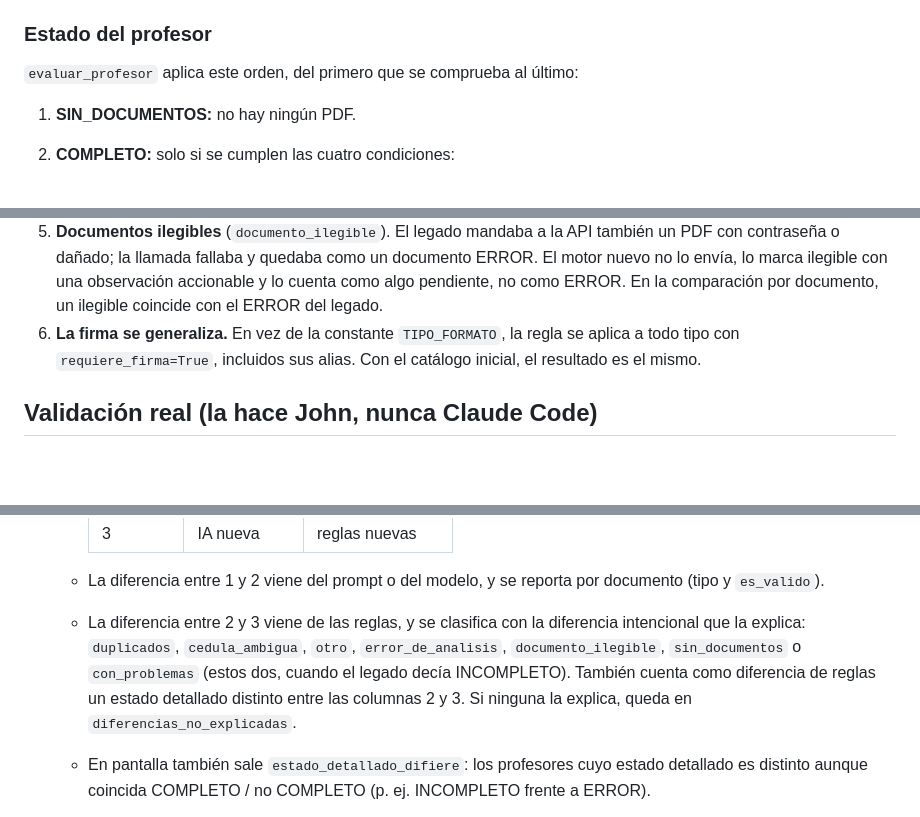
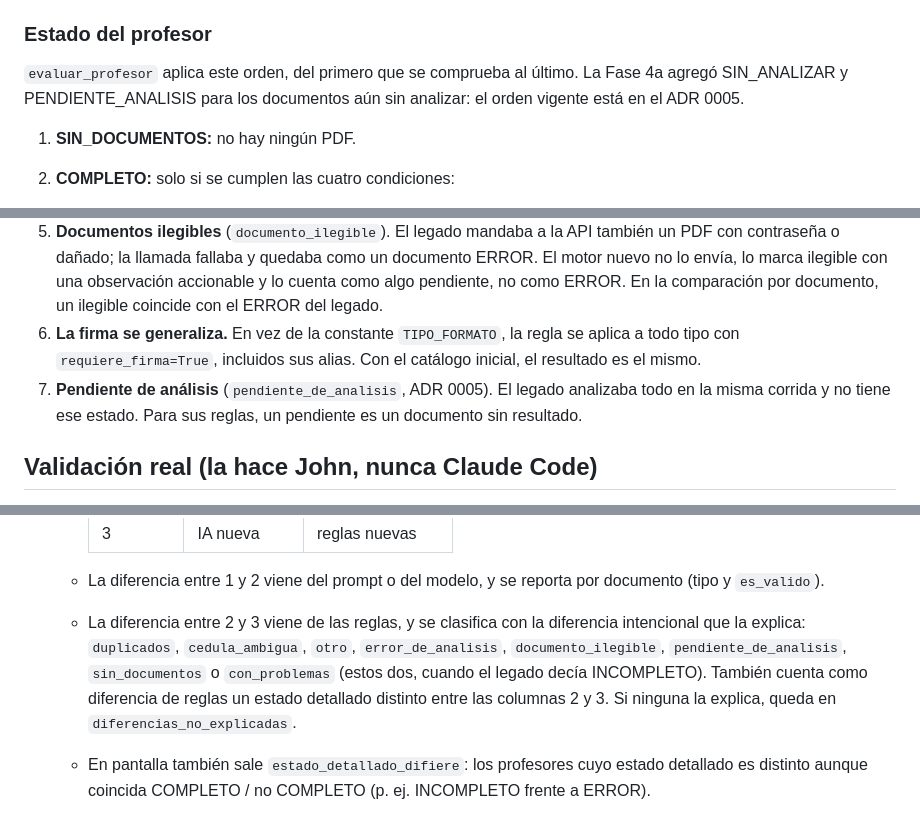
Before and after one commit to UVI-TECH/review-procurements-GH, a Markdown page: docs/decisiones/0003-motor-migrado.md, 3 parts joined by grey strips. GitHub-like rendering; blank space fills up the shorter version.

```diff
--- a/docs/decisiones/0003-motor-migrado.md
+++ b/docs/decisiones/0003-motor-migrado.md
@@ -73,7 +73,7 @@ Los PDFs **no son de confianza**: los suben los profesores y los generan portale
 
 ### Estado del profesor
 
-`evaluar_profesor` aplica este orden, del primero que se comprueba al último:
+`evaluar_profesor` aplica este orden, del primero que se comprueba al último. La Fase 4a agregó SIN_ANALIZAR y PENDIENTE_ANALISIS para los documentos aún sin analizar: el orden vigente está en el ADR 0005.
 
 1. **SIN_DOCUMENTOS:** no hay ningún PDF.
 2. **COMPLETO:** solo si se cumplen las cuatro condiciones:
@@ -102,6 +102,7 @@ Precisiones:
    - **ERROR frente a INCOMPLETO** (`error_de_analisis`): un documento cuyo análisis falló de forma transitoria. El legado lo cuenta como problema y deja al profesor INCOMPLETO. El motor nuevo dice ERROR (hay que reanalizar), salvo que el profesor esté COMPLETO sin ese documento.
 6. **Documentos ilegibles** (`documento_ilegible`). El legado mandaba a la API también un PDF con contraseña o dañado; la llamada fallaba y quedaba como un documento ERROR. El motor nuevo no lo envía, lo marca ilegible con una observación accionable y lo cuenta como algo pendiente, no como ERROR. En la comparación por documento, un ilegible coincide con el ERROR del legado.
 5. **La firma se generaliza.** En vez de la constante `TIPO_FORMATO`, la regla se aplica a todo tipo con `requiere_firma=True`, incluidos sus alias. Con el catálogo inicial, el resultado es el mismo.
+7. **Pendiente de análisis** (`pendiente_de_analisis`, ADR 0005). El legado analizaba todo en la misma corrida y no tiene ese estado. Para sus reglas, un pendiente es un documento sin resultado.
 
 ## Validación real (la hace John, nunca Claude Code)
 
@@ -117,7 +118,7 @@ Precisiones:
     | 3 | IA nueva | reglas nuevas |
 
   - La diferencia entre 1 y 2 viene del prompt o del modelo, y se reporta por documento (tipo y `es_valido`).
-  - La diferencia entre 2 y 3 viene de las reglas, y se clasifica con la diferencia intencional que la explica: `duplicados`, `cedula_ambigua`, `otro`, `error_de_analisis`, `documento_ilegible`, `sin_documentos` o `con_problemas` (estos dos, cuando el legado decía INCOMPLETO). También cuenta como diferencia de reglas un estado detallado distinto entre las columnas 2 y 3. Si ninguna la explica, queda en `diferencias_no_explicadas`.
+  - La diferencia entre 2 y 3 viene de las reglas, y se clasifica con la diferencia intencional que la explica: `duplicados`, `cedula_ambigua`, `otro`, `error_de_analisis`, `documento_ilegible`, `pendiente_de_analisis`, `sin_documentos` o `con_problemas` (estos dos, cuando el legado decía INCOMPLETO). También cuenta como diferencia de reglas un estado detallado distinto entre las columnas 2 y 3. Si ninguna la explica, queda en `diferencias_no_explicadas`.
   - En pantalla también sale `estado_detallado_difiere`: los profesores cuyo estado detallado es distinto aunque coincida COMPLETO / no COMPLETO (p. ej. INCOMPLETO frente a ERROR).
   - El informe detallado lleva datos reales: se escribe en JSON en `--salida`, y el comando rechaza una ruta dentro del repositorio. En pantalla solo salen conteos.
   - Gasta tokens de los dos motores.
```
Also changed, not shown: CLAUDE.md (+1 -1 lines), docs/decisiones/0005-revision-humana-e-interfaz.md (+20 -1 lines).
